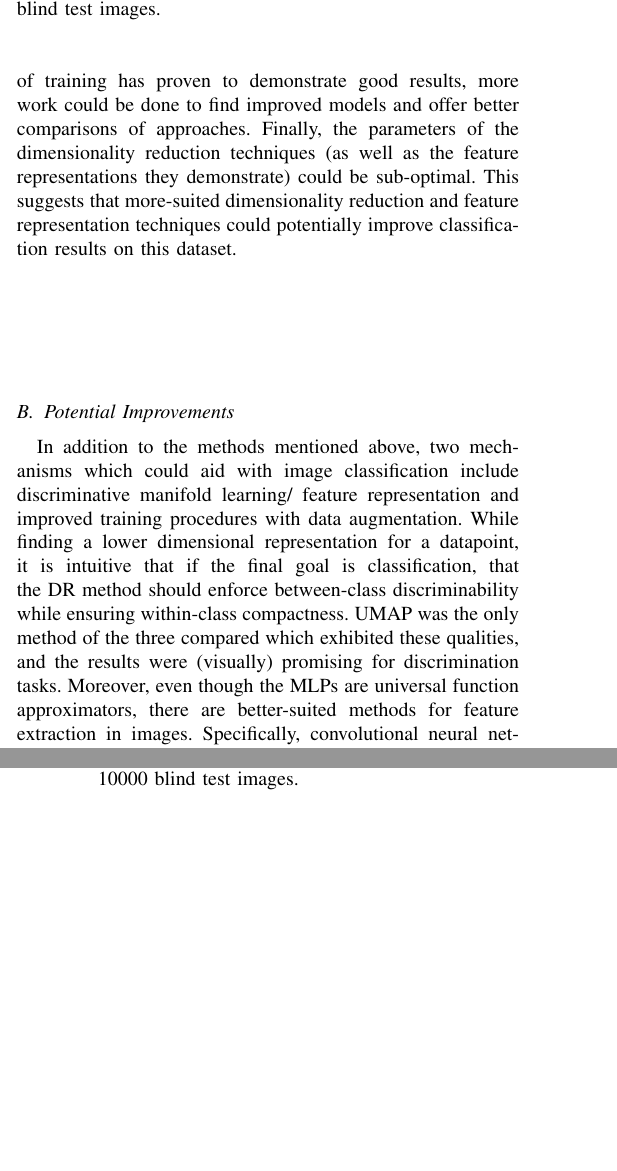
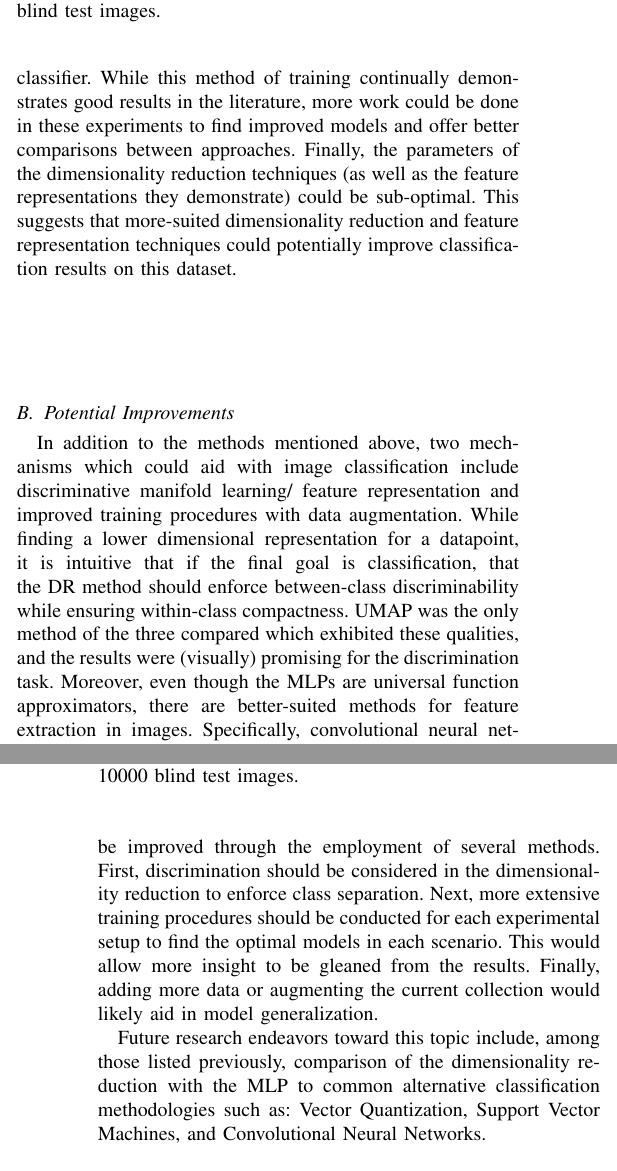
Before and after one commit to cmccurley/2019_08_Principe_Deep_Learning, a LaTeX problem sheet (Homework/Project01/Report/mccurleyProject1.tex): two parts of the columns of pages 4 and 5 of 6, joined at a grey line, cut so that both start at the same text, the shorter picture padded with empty space. Compiled offline with pdfLaTeX.

Commit message:
saving project 1 report and editing

```diff
--- a/Homework/Project01/Report/mccurleyProject1.tex
+++ b/Homework/Project01/Report/mccurleyProject1.tex
@@ -227,7 +227,7 @@ Figures \ref{fig:base_model_confusion_mat},\ref{fig:pca_100_model_confusion_mat}
 In this sections, observations are made on results and insight is given to potential influences.
 
 \subsection{Results}
-The best classifier exhibited in this paper obtained a cross-entropy loss of 0.34.  This is below state-of-the-art object detectors and classifiers in imagery.  As can be observed from the confusion matrices, there were consistent errors among each of the models.  Specifically, the ``Shirt" class had the most mis-classifications between each classifier.  This makes sense when looking at the confusion matrices, however.  It can be seen that the Shirt class was most commonly mis-classified as Coat, Pullover, or T-shirt/Top, each of which could arguably full under the hierarchy of Shirt.  This signifies methods addressing label uncertainty or class hierarchy are potentially needed to improve results.  Moreover, there was a fair amount of inconsistency between expected and actually performance.  Given that PCA only retains variance through its projections, it is intuitive that UMAP (which enforces class discriminability) should have made it easier for the network to distinguish the individual classes.  This idea is further enforced by Figures \ref{fig:pca_embedding} and \ref{fig:umap_embedding} which show PCA and UMAP embeddings of the training data in 2D.  It is clear that UMAP better preserves intra-class compactness while enforcing between-class dissimilarity.  The one versus all Euclidean distances after UMAP projection into 100 dimensions (Figure \ref{fig:hist_after_umap_100}) clearly show that the classes were pushed apart from the base data.  However, PCA 100 still greatly out-performed the other methods.  The author can attribute this to a few points.  First, PCA in 100 dimensions might just be a good space for this data (although it is impossible to know, and the 2D visualizations may not be accurate depictions of what is happening in higher dimensions).  Secondly, error likely came from the stochastic nature of training.  Although each network was trained 5 times with random initialization to explore the weight-space, some models might have stumbled into better optima than others.  The autoencoder methods were at an even greater disadvantage since the encoders had to be stochastically trained before the classifier.  While this method of training has proven to demonstrate good results, more work could be done to find improved models and offer better comparisons of approaches. Finally, the parameters of the dimensionality reduction techniques (as well as the feature representations they demonstrate) could be sub-optimal.  This suggests that more-suited dimensionality reduction and feature representation techniques could potentially improve classification results on this dataset.
+The best classifier exhibited in this paper obtained a cross-entropy loss of 0.34.  This is below state-of-the-art object detectors and classifiers in imagery.  As can be observed from the confusion matrices, there were consistent errors among each of the models.  Specifically, the ``Shirt" class had the most mis-classifications between each classifier.  This makes sense when looking at the confusion matrices, however.  It can be seen that the Shirt class was most commonly mis-classified as Coat, Pullover, or T-shirt/Top, each of which could arguably full under the hierarchy of Shirt.  This signifies that methods addressing label uncertainty or class hierarchy are possibly needed to improve results.  Moreover, there was a fair amount of inconsistency between expected and actually performance.  Given that PCA only retains variance through its projections, it is intuitive that UMAP (which enforces class discriminability) should have made it easier for the network to distinguish the individual classes.  This idea is further enforced by Figures \ref{fig:pca_embedding} and \ref{fig:umap_embedding} which show PCA and UMAP embeddings of the training data in 2D.  It is clear that UMAP better preserves intra-class compactness while enforcing between-class dissimilarity.  The one versus all Euclidean distances after UMAP projection into 100 dimensions (Figure \ref{fig:hist_after_umap_100}) clearly show that the classes were pushed apart from the base data.  However, PCA 100 still greatly out-performed the other methods.  The author can attribute this to a few points.  First, PCA in 100 dimensions might just be a good space for this data (although it is impossible to know, and the 2D visualizations may not be accurate depictions of what is happening in higher dimensions).  Secondly, error likely came from the stochastic nature of training.  While each network was trained 5 times with random initialization to explore the weight-space, some models might have stumbled into better optima than others.  The autoencoder methods were at an even greater disadvantage since the encoders had to be stochastically trained before the classifier.  While this method of training continually demonstrates good results in the literature, more work could be done in these experiments to find improved models and offer better comparisons between approaches. Finally, the parameters of the dimensionality reduction techniques (as well as the feature representations they demonstrate) could be sub-optimal.  This suggests that more-suited dimensionality reduction and feature representation techniques could potentially improve classification results on this dataset.
 
 \begin{center}
 	\begin{figure}[t]
@@ -257,14 +257,16 @@ The best classifier exhibited in this paper obtained a cross-entropy loss of 0.3
 \end{center}
 
 \subsection{Potential Improvements}
-In addition to the methods mentioned above, two mechanisms which could aid with image classification include discriminative manifold learning/ feature representation and improved training procedures with data augmentation.  While finding a lower dimensional representation for a datapoint, it is intuitive that if the final goal is classification, that the DR method should enforce between-class discriminability while ensuring within-class compactness.  UMAP was the only method of the three compared which exhibited these qualities, and the results were (visually) promising for discrimination tasks.  Moreover, even though the MLPs are universal function approximators, there are better-suited methods for feature extraction in images.  Specifically, convolutional neural networks and related methods consider spatial information which provides another level of context for the classier. Finally, for networks with this staggering numbers of features, 51000 training samples is simply not enough to generalize.  Data augmentation (along with a more detailed training regimen) would likely improve classification performance on the unseen test set.
+In addition to the methods mentioned above, two mechanisms which could aid with image classification include discriminative manifold learning/ feature representation and improved training procedures with data augmentation.  While finding a lower dimensional representation for a datapoint, it is intuitive that if the final goal is classification, that the DR method should enforce between-class discriminability while ensuring within-class compactness.  UMAP was the only method of the three compared which exhibited these qualities, and the results were (visually) promising for the discrimination task.  Moreover, even though the MLPs are universal function approximators, there are better-suited methods for feature extraction in images.  Specifically, convolutional neural networks and related methods consider spatial information which provides another level of context for the classier. Finally, for networks with this staggering numbers of features, 51000 training samples is simply not enough to generalize.  Data augmentation (along with a more detailed training regimen) would likely improve classification performance on the unseen test set.
 
 
 
 
 %===============================================================================================================================================================================================
 \section{Conclusions} \label{Conclusions}
-Three dimensionality reduction techniques were tested as preprocessing procedures for images classification with multi-layer perceptrons.
+Three dimensionality reduction techniques were tested as preprocessing procedures for image classification with multi-layer perceptrons.  Reduced-dimensional feature representations for 10 classes of fashion items were developed through Principal Component Analysis, Uniform Manifold Approximation and Projection and Autoencoder Neural Networks.  MLPs were trained for each set of data and classification results were presented.  To the author's surprise, the network trained on the data projected to 100 dimensions through PCA provided the best classification performance with a test loss of 0.34.  The author believes that classification performance could be improved through the employment of several methods.  First, discrimination should be considered in the dimensionality reduction to enforce class separation.  Next, more extensive training procedures should be conducted for each experimental setup to find the optimal models in each scenario.  This would allow more insight to be gleaned from the results.  Finally, adding more data or augmenting the current collection would likely aid in model generalization. \\
+\indent
+Future research endeavors toward this topic include, among those listed previously, comparison of the dimensionality reduction with the MLP to common alternative classification methodologies such as: Vector Quantization, Support Vector Machines, and Convolutional Neural Networks.
 
 
 %===============================================================================================================================================================================================
```
Also changed, not shown: Homework/Project01/Report/mccurleyProject1.pdf, 5 other files.
